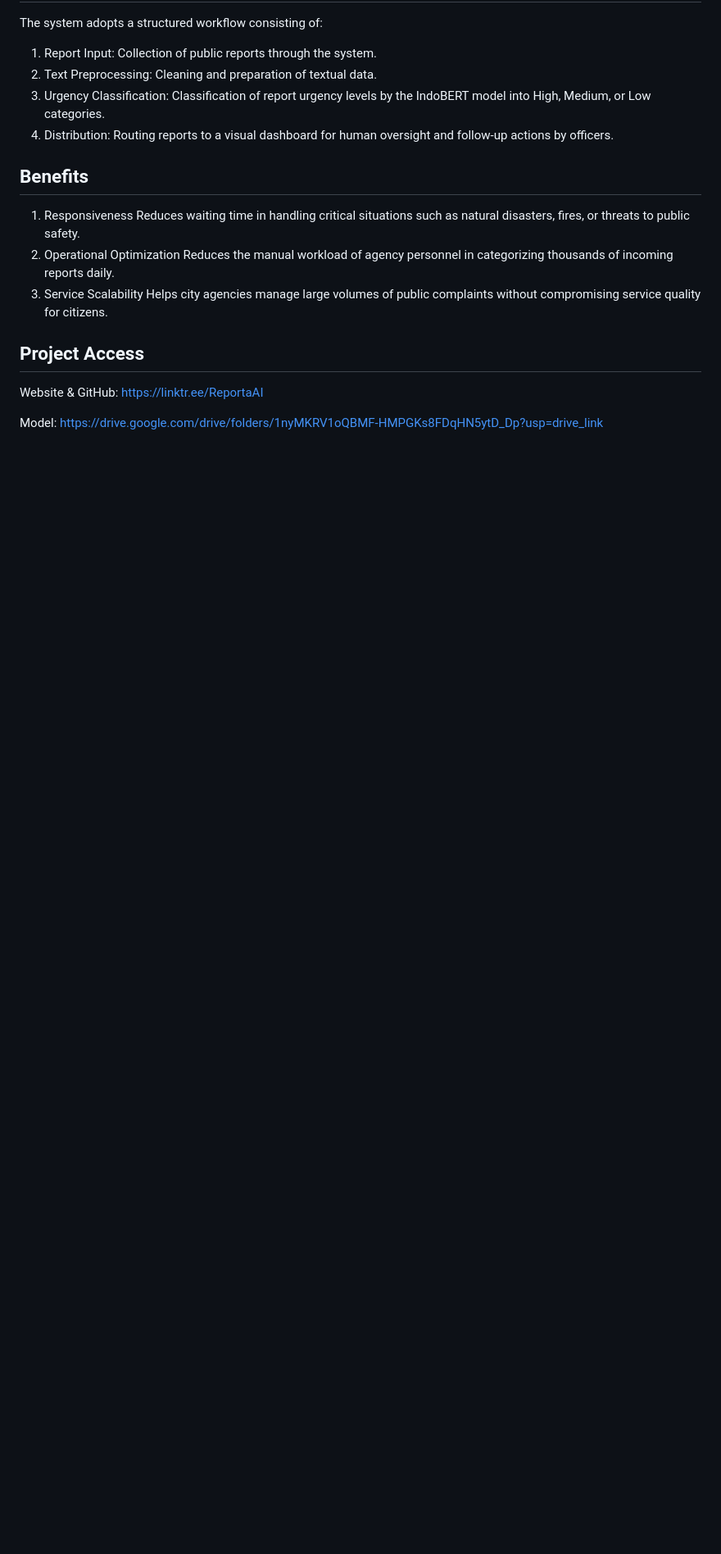
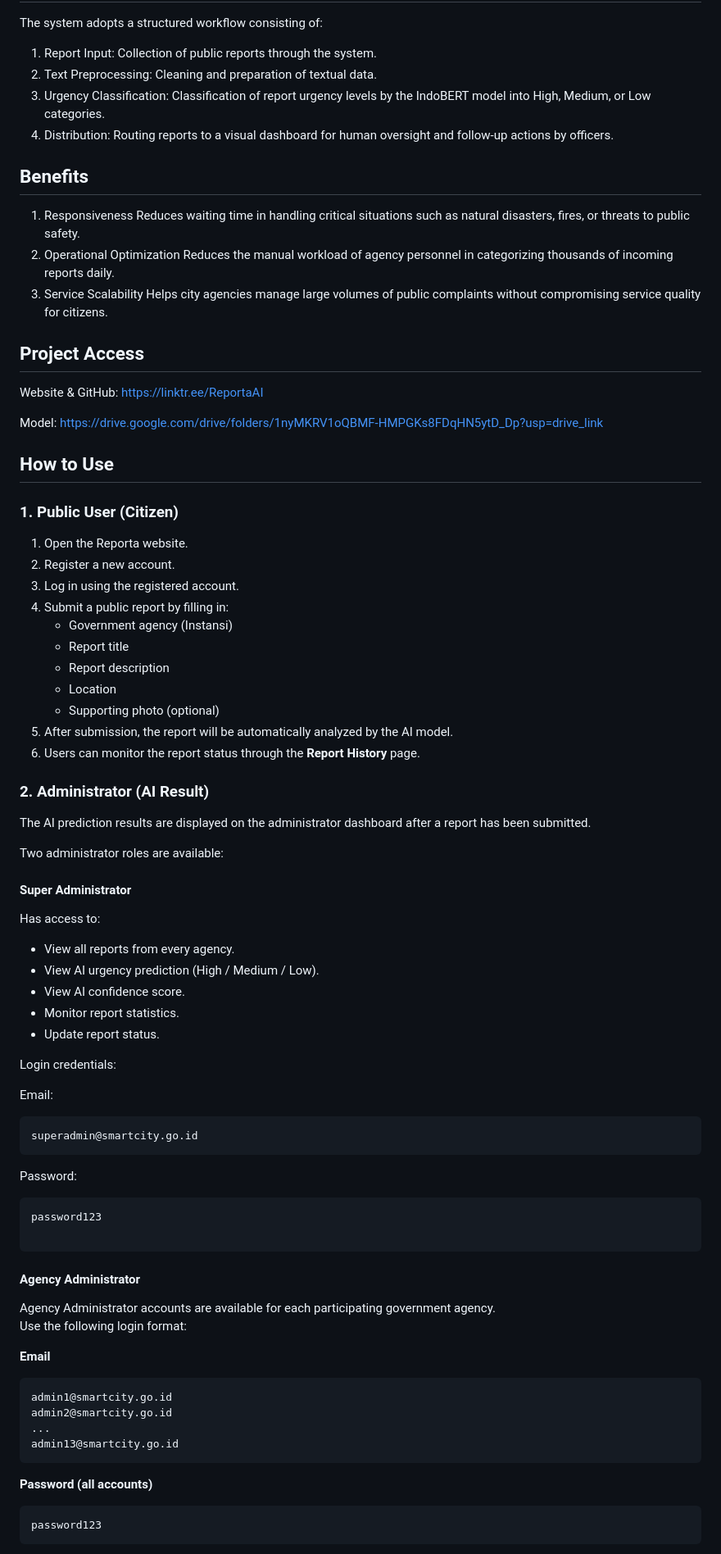
Before and after one commit to aishakinasih/smartcity-project, a Markdown page: README.md, the part around one of its changes. Shown at 82% size. GitHub-like rendering; blank space fills up the shorter version.

````diff
--- a/README.md
+++ b/README.md
@@ -62,3 +62,66 @@ The system adopts a structured workflow consisting of:
 Website & GitHub: https://linktr.ee/ReportaAI
 
 Model: https://drive.google.com/drive/folders/1nyMKRV1oQBMF-HMPGKs8FDqHN5ytD_Dp?usp=drive_link
+
+## How to Use
+
+### 1. Public User (Citizen)
+
+1. Open the Reporta website.
+2. Register a new account.
+3. Log in using the registered account.
+4. Submit a public report by filling in:
+   - Government agency (Instansi)
+   - Report title
+   - Report description
+   - Location
+   - Supporting photo (optional)
+5. After submission, the report will be automatically analyzed by the AI model.
+6. Users can monitor the report status through the **Report History** page.
+
+### 2. Administrator (AI Result)
+
+The AI prediction results are displayed on the administrator dashboard after a report has been submitted.
+
+Two administrator roles are available:
+
+#### Super Administrator
+
+Has access to:
+- View all reports from every agency.
+- View AI urgency prediction (High / Medium / Low).
+- View AI confidence score.
+- Monitor report statistics.
+- Update report status.
+
+Login credentials:
+
+Email:
+```
+superadmin@smartcity.go.id
+```
+
+Password:
+```
+password123
+
+```
+
+#### Agency Administrator
+
+Agency Administrator accounts are available for each participating government agency.
+Use the following login format:
+
+**Email**
+```
+admin1@smartcity.go.id
+admin2@smartcity.go.id
+...
+admin13@smartcity.go.id
+```
+
+**Password (all accounts)**
+```
+password123
+```
+
````
Also changed, not shown: other parts of README.md (+37 -3 lines).
